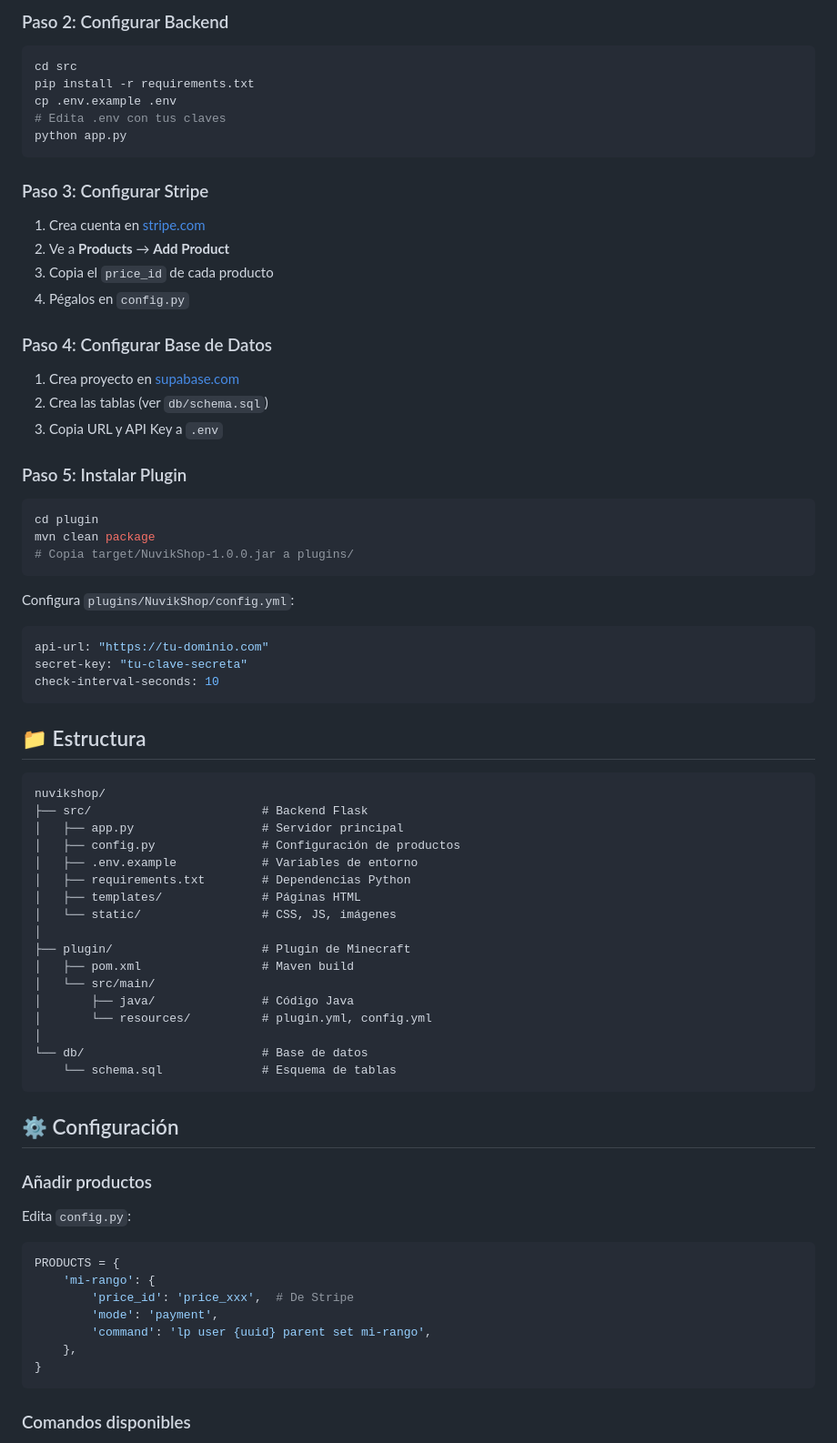
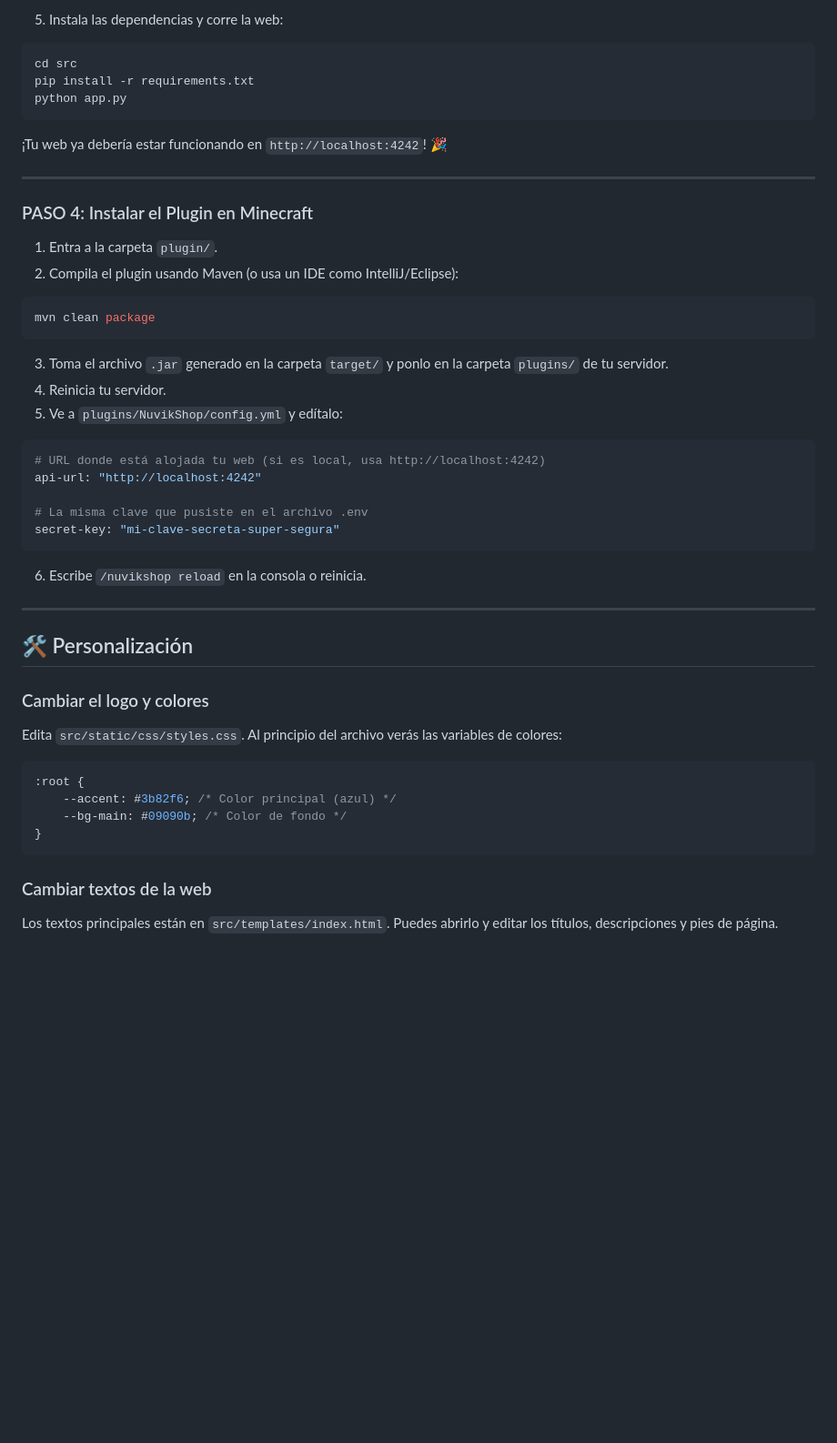
Before and after one commit to ReyesAlejandro-Dev/NuvikShop, a Markdown page: README.md, the part around one of its changes. Shown at 91% size. GitHub-like rendering; blank space fills up the shorter version.

````diff
--- a/README.md
+++ b/README.md
@@ -44,80 +90,49 @@ cd nuvikshop
 ```
 
-### Paso 2: Configurar Backend
-
+5. Instala las dependencias y corre la web:
 ```bash
 cd src
 pip install -r requirements.txt
-cp .env.example .env
-# Edita .env con tus claves
 python app.py
 ```
+¡Tu web ya debería estar funcionando en `http://localhost:4242`! 🎉
 
-### Paso 3: Configurar Stripe
+---
 
-1. Crea cuenta en [stripe.com](https://stripe.com)
-2. Ve a **Products** → **Add Product**
-3. Copia el `price_id` de cada producto
-4. Pégalos en `config.py`
+### PASO 4: Instalar el Plugin en Minecraft
 
-### Paso 4: Configurar Base de Datos
+1. Entra a la carpeta `plugin/`.
+2. Compila el plugin usando Maven (o usa un IDE como IntelliJ/Eclipse):
+```bash
+mvn clean package
+```
+3. Toma el archivo `.jar` generado en la carpeta `target/` y ponlo en la carpeta `plugins/` de tu servidor.
+4. Reinicia tu servidor.
+5. Ve a `plugins/NuvikShop/config.yml` y edítalo:
 
-1. Crea proyecto en [supabase.com](https://supabase.com)
-2. Crea las tablas (ver `db/schema.sql`)
-3. Copia URL y API Key a `.env`
+```yaml
+# URL donde está alojada tu web (si es local, usa http://localhost:4242)
+api-url: "http://localhost:4242"
 
-### Paso 5: Instalar Plugin
-
-```bash
-cd plugin
-mvn clean package
-# Copia target/NuvikShop-1.0.0.jar a plugins/
+# La misma clave que pusiste en el archivo .env
+secret-key: "mi-clave-secreta-super-segura"
 ```
 
-Configura `plugins/NuvikShop/config.yml`:
-```yaml
-api-url: "https://tu-dominio.com"
-secret-key: "tu-clave-secreta"
-check-interval-seconds: 10
-```
+6. Escribe `/nuvikshop reload` en la consola o reinicia.
 
-## 📁 Estructura
+---
 
-```
-nuvikshop/
-├── src/                        # Backend Flask
-│   ├── app.py                  # Servidor principal
-│   ├── config.py               # Configuración de productos
-│   ├── .env.example            # Variables de entorno
-│   ├── requirements.txt        # Dependencias Python
-│   ├── templates/              # Páginas HTML
-│   └── static/                 # CSS, JS, imágenes
-│
-├── plugin/                     # Plugin de Minecraft
-│   ├── pom.xml                 # Maven build
-│   └── src/main/
-│       ├── java/               # Código Java
-│       └── resources/          # plugin.yml, config.yml
-│
-└── db/                         # Base de datos
-    └── schema.sql              # Esquema de tablas
-```
+## 🛠️ Personalización
 
-## ⚙️ Configuración
-
-### Añadir productos
-
-Edita `config.py`:
-
-```python
-PRODUCTS = {
-    'mi-rango': {
-        'price_id': 'price_xxx',  # De Stripe
-        'mode': 'payment',
-        'command': 'lp user {uuid} parent set mi-rango',
-    },
+### Cambiar el logo y colores
+Edita `src/static/css/styles.css`. Al principio del archivo verás las variables de colores:
+```css
+:root {
+    --accent: #3b82f6; /* Color principal (azul) */
+    --bg-main: #09090b; /* Color de fondo */
 }
 ```
 
-### Comandos disponibles
+### Cambiar textos de la web
+Los textos principales están en `src/templates/index.html`. Puedes abrirlo y editar los títulos, descripciones y pies de página.
 
````
Also changed, not shown: other parts of README.md (+94 -50 lines).
